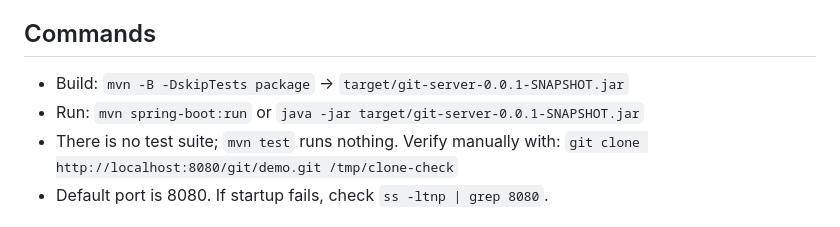
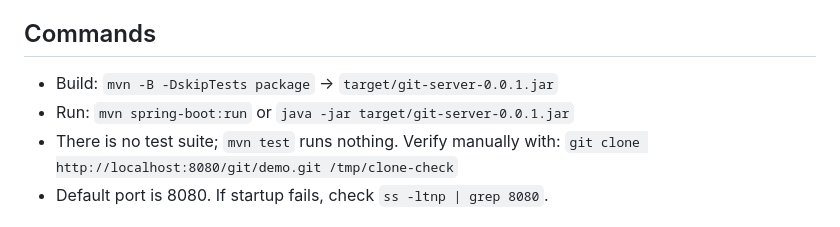
Before and after one commit to wonglaitung/embedding-git, a Markdown page: AGENTS.md, the part around the change. Rendered like a GitHub page.

```diff
--- a/AGENTS.md
+++ b/AGENTS.md
@@ -5,8 +5,8 @@ Single Maven module, no tests, no lint/formatter config, no CI.
 
 ## Commands
 
-- Build: `mvn -B -DskipTests package` -> `target/git-server-0.0.1-SNAPSHOT.jar`
-- Run: `mvn spring-boot:run` or `java -jar target/git-server-0.0.1-SNAPSHOT.jar`
+- Build: `mvn -B -DskipTests package` -> `target/git-server-0.0.1.jar`
+- Run: `mvn spring-boot:run` or `java -jar target/git-server-0.0.1.jar`
 - There is no test suite; `mvn test` runs nothing. Verify manually with:
   `git clone http://localhost:8080/git/demo.git /tmp/clone-check`
 - Default port is 8080. If startup fails, check `ss -ltnp | grep 8080`.
```
Also changed, not shown: README.md (+5 -1 lines), docs/home.png (added), 5 other files.
